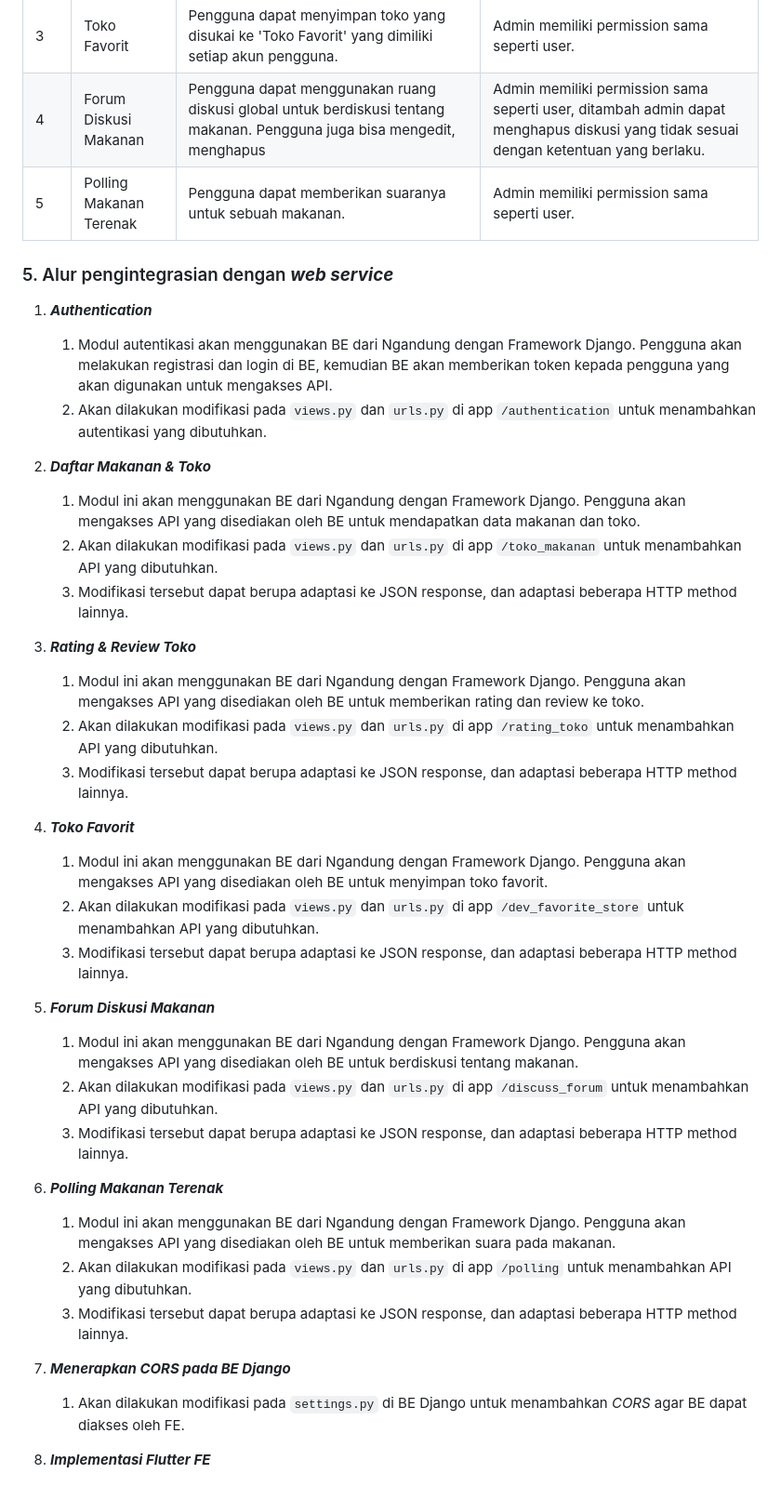
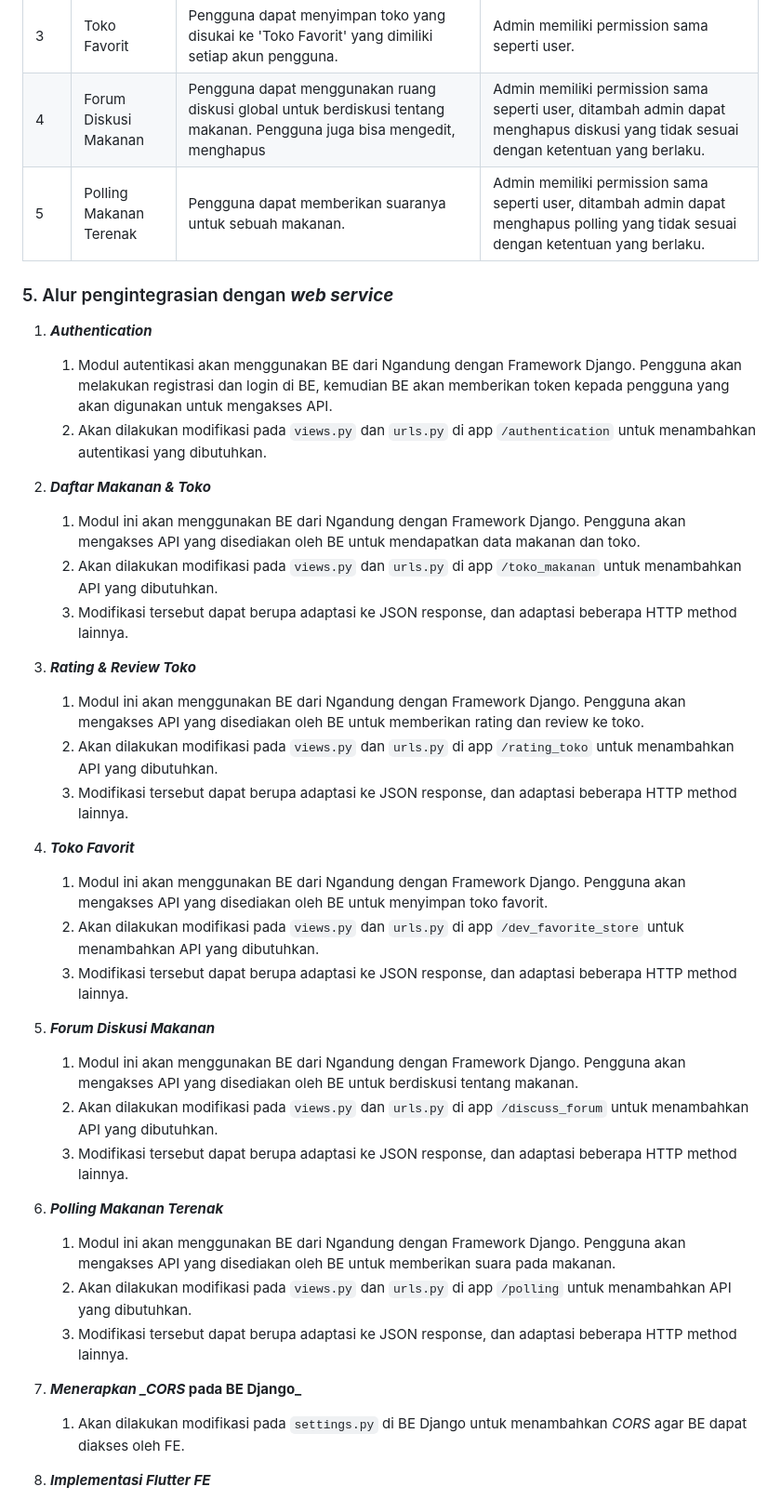
Before and after one commit to Kelompok-9-PBP-Ganjil-2024-2025/ngandung-mobile, a Markdown page: README.md, the part around the change. Shown: that part at 93% size. GitHub-like rendering.

```diff
--- a/README.md
+++ b/README.md
@@ -65,40 +65,47 @@ Ngandung adalah aplikasi berbasis web yang menyediakan informasi lengkap tentang
 | 2   | Rating & Review Toko    | Pengguna dapat memberikan rating dengan range 1-5 dan review berupa teks singkat ke toko yang tersedia.                                                 | Admin memiliki permission sama seperti user, ditambah admin juga dapat menghapus rating dan review yang tidak sesuai dengan ketentuan yang berlaku. |
 | 3   | Toko Favorit            | Pengguna dapat menyimpan toko yang disukai ke 'Toko Favorit' yang dimiliki setiap akun pengguna.                                                        | Admin memiliki permission sama seperti user.                                                                                                        |
 | 4   | Forum Diskusi Makanan   | Pengguna dapat menggunakan ruang diskusi global untuk berdiskusi tentang makanan. Pengguna juga bisa mengedit, menghapus                                | Admin memiliki permission sama seperti user, ditambah admin dapat menghapus diskusi yang tidak sesuai dengan ketentuan yang berlaku.                |
-| 5   | Polling Makanan Terenak | Pengguna dapat memberikan suaranya untuk sebuah makanan.                                                                                                | Admin memiliki permission sama seperti user.                                                                                                        |
+| 5   | Polling Makanan Terenak | Pengguna dapat memberikan suaranya untuk sebuah makanan.                                                                                                | Admin memiliki permission sama seperti user, ditambah admin dapat menghapus polling yang tidak sesuai dengan ketentuan yang berlaku.                |
 
 ### 5. Alur pengintegrasian dengan **_web service_**
 
 1. **_Authentication_**
+
     1. Modul autentikasi akan menggunakan BE dari Ngandung dengan Framework Django. Pengguna akan melakukan registrasi dan login di BE, kemudian BE akan memberikan token kepada pengguna yang akan digunakan untuk mengakses API.
     2. Akan dilakukan modifikasi pada `views.py` dan `urls.py` di app `/authentication` untuk menambahkan autentikasi yang dibutuhkan.
 
 2. **_Daftar Makanan & Toko_**
+
     1. Modul ini akan menggunakan BE dari Ngandung dengan Framework Django. Pengguna akan mengakses API yang disediakan oleh BE untuk mendapatkan data makanan dan toko.
     2. Akan dilakukan modifikasi pada `views.py` dan `urls.py` di app `/toko_makanan` untuk menambahkan API yang dibutuhkan.
     3. Modifikasi tersebut dapat berupa adaptasi ke JSON response, dan adaptasi beberapa HTTP method lainnya.
 
 3. **_Rating & Review Toko_**
+
     1. Modul ini akan menggunakan BE dari Ngandung dengan Framework Django. Pengguna akan mengakses API yang disediakan oleh BE untuk memberikan rating dan review ke toko.
     2. Akan dilakukan modifikasi pada `views.py` dan `urls.py` di app `/rating_toko` untuk menambahkan API yang dibutuhkan.
     3. Modifikasi tersebut dapat berupa adaptasi ke JSON response, dan adaptasi beberapa HTTP method lainnya.
 
 4. **_Toko Favorit_**
+
     1. Modul ini akan menggunakan BE dari Ngandung dengan Framework Django. Pengguna akan mengakses API yang disediakan oleh BE untuk menyimpan toko favorit.
     2. Akan dilakukan modifikasi pada `views.py` dan `urls.py` di app `/dev_favorite_store` untuk menambahkan API yang dibutuhkan.
     3. Modifikasi tersebut dapat berupa adaptasi ke JSON response, dan adaptasi beberapa HTTP method lainnya.
 
 5. **_Forum Diskusi Makanan_**
+
     1. Modul ini akan menggunakan BE dari Ngandung dengan Framework Django. Pengguna akan mengakses API yang disediakan oleh BE untuk berdiskusi tentang makanan.
     2. Akan dilakukan modifikasi pada `views.py` dan `urls.py` di app `/discuss_forum` untuk menambahkan API yang dibutuhkan.
     3. Modifikasi tersebut dapat berupa adaptasi ke JSON response, dan adaptasi beberapa HTTP method lainnya.
 
 6. **_Polling Makanan Terenak_**
+
     1. Modul ini akan menggunakan BE dari Ngandung dengan Framework Django. Pengguna akan mengakses API yang disediakan oleh BE untuk memberikan suara pada makanan.
     2. Akan dilakukan modifikasi pada `views.py` dan `urls.py` di app `/polling` untuk menambahkan API yang dibutuhkan.
     3. Modifikasi tersebut dapat berupa adaptasi ke JSON response, dan adaptasi beberapa HTTP method lainnya.
 
-7. **_Menerapkan _CORS_ pada BE Django_**
+7. **_Menerapkan \_CORS_ pada BE Django\_**
+
     1. Akan dilakukan modifikasi pada `settings.py` di BE Django untuk menambahkan _CORS_ agar BE dapat diakses oleh FE.
 
 8. **_Implementasi Flutter FE_**
```
